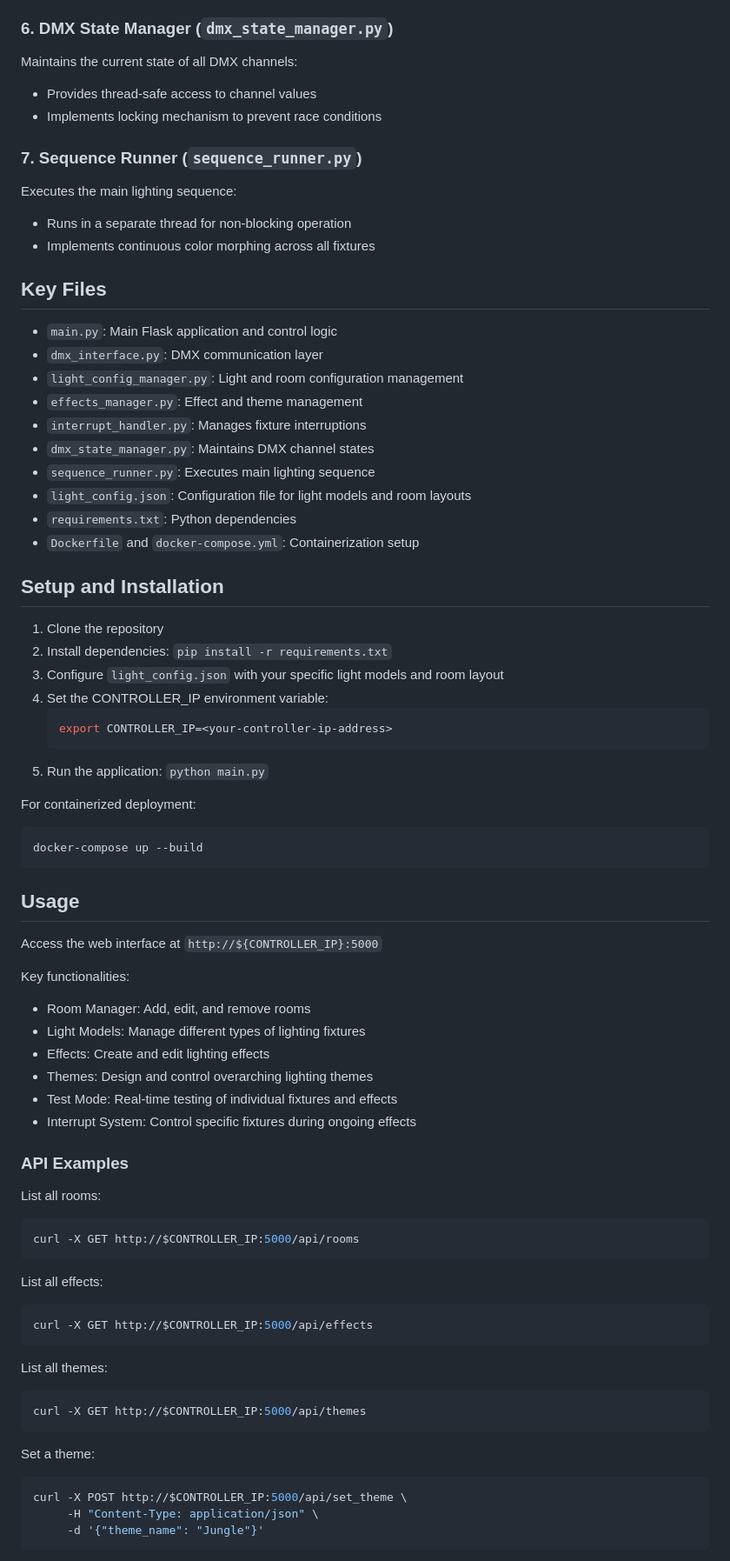
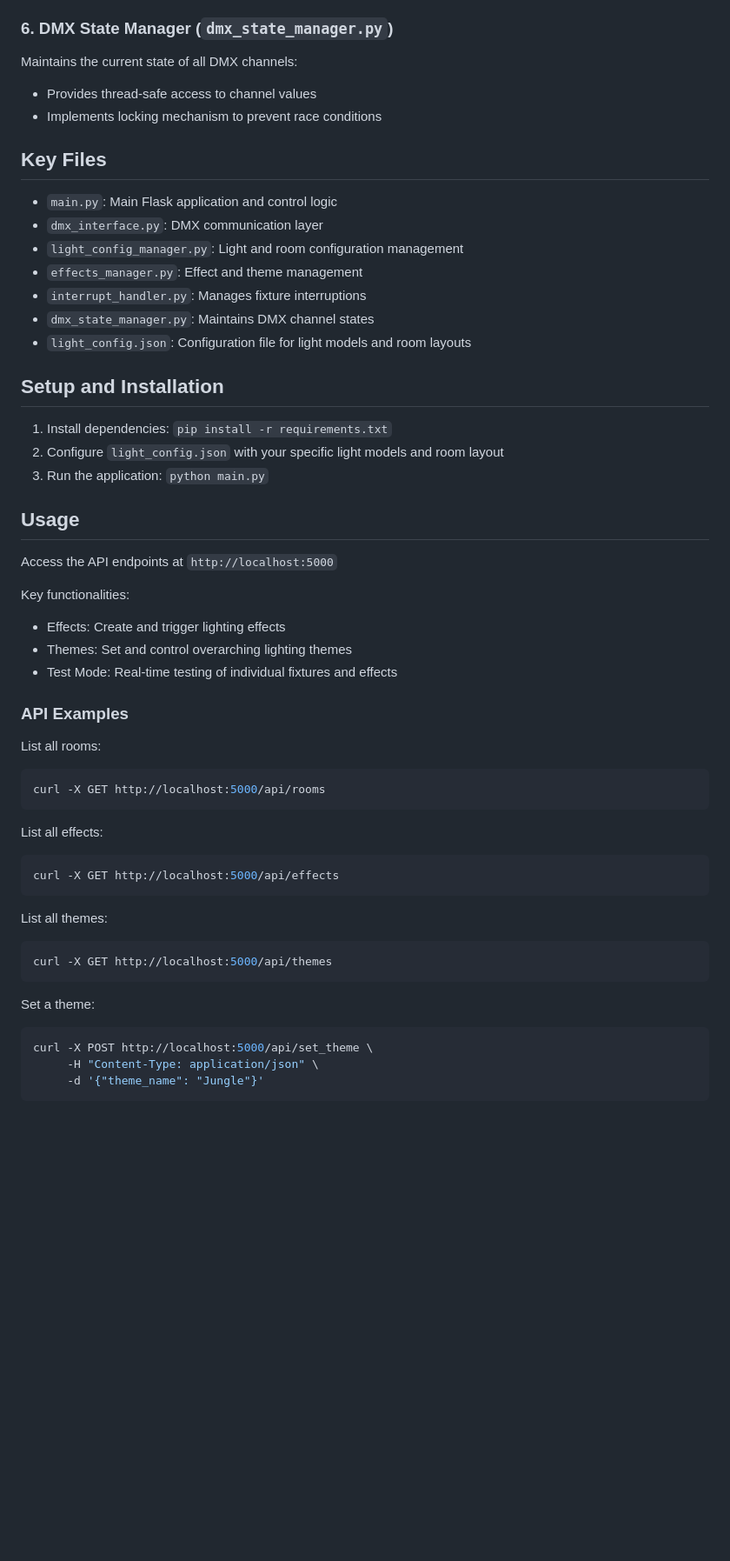
Before and after one commit to Coleslaw3557/lohp-maze, a Markdown page: README.md, the part around one of its changes. Shown at 87% size. Rendered like a GitHub page; blank space fills up the shorter version.

Commit message:
fix: Update README.md to accurately reflect the actual code

````diff
--- a/README.md
+++ b/README.md
@@ -79,12 +74,6 @@ Maintains the current state of all DMX channels:
 - Provides thread-safe access to channel values
 - Implements locking mechanism to prevent race conditions
 
-### 7. Sequence Runner (`sequence_runner.py`)
-
-Executes the main lighting sequence:
-- Runs in a separate thread for non-blocking operation
-- Implements continuous color morphing across all fixtures
-
 ## Key Files
 
 - `main.py`: Main Flask application and control logic
@@ -93,58 +82,42 @@ Executes the main lighting sequence:
 - `effects_manager.py`: Effect and theme management
 - `interrupt_handler.py`: Manages fixture interruptions
 - `dmx_state_manager.py`: Maintains DMX channel states
-- `sequence_runner.py`: Executes main lighting sequence
 - `light_config.json`: Configuration file for light models and room layouts
-- `requirements.txt`: Python dependencies
-- `Dockerfile` and `docker-compose.yml`: Containerization setup
 
 ## Setup and Installation
 
-1. Clone the repository
-2. Install dependencies: `pip install -r requirements.txt`
-3. Configure `light_config.json` with your specific light models and room layout
-4. Set the CONTROLLER_IP environment variable:
-   ```bash
-   export CONTROLLER_IP=<your-controller-ip-address>
-   ```
-5. Run the application: `python main.py`
-
-For containerized deployment:
-```bash
-docker-compose up --build
-```
+1. Install dependencies: `pip install -r requirements.txt`
+2. Configure `light_config.json` with your specific light models and room layout
+3. Run the application: `python main.py`
 
 ## Usage
 
-Access the web interface at `http://${CONTROLLER_IP}:5000`
+Access the API endpoints at `http://localhost:5000`
 
 Key functionalities:
-- Room Manager: Add, edit, and remove rooms
-- Light Models: Manage different types of lighting fixtures
-- Effects: Create and edit lighting effects
-- Themes: Design and control overarching lighting themes
+- Effects: Create and trigger lighting effects
+- Themes: Set and control overarching lighting themes
 - Test Mode: Real-time testing of individual fixtures and effects
-- Interrupt System: Control specific fixtures during ongoing effects
 
 ### API Examples
 
 List all rooms:
 ```bash
-curl -X GET http://$CONTROLLER_IP:5000/api/rooms
+curl -X GET http://localhost:5000/api/rooms
 ```
 
 List all effects:
 ```bash
-curl -X GET http://$CONTROLLER_IP:5000/api/effects
+curl -X GET http://localhost:5000/api/effects
 ```
 
 List all themes:
 ```bash
-curl -X GET http://$CONTROLLER_IP:5000/api/themes
+curl -X GET http://localhost:5000/api/themes
 ```
 
 Set a theme:
 ```bash
-curl -X POST http://$CONTROLLER_IP:5000/api/set_theme \
+curl -X POST http://localhost:5000/api/set_theme \
      -H "Content-Type: application/json" \
      -d '{"theme_name": "Jungle"}'
````
Also changed, not shown: other parts of README.md (+4 -26 lines).
